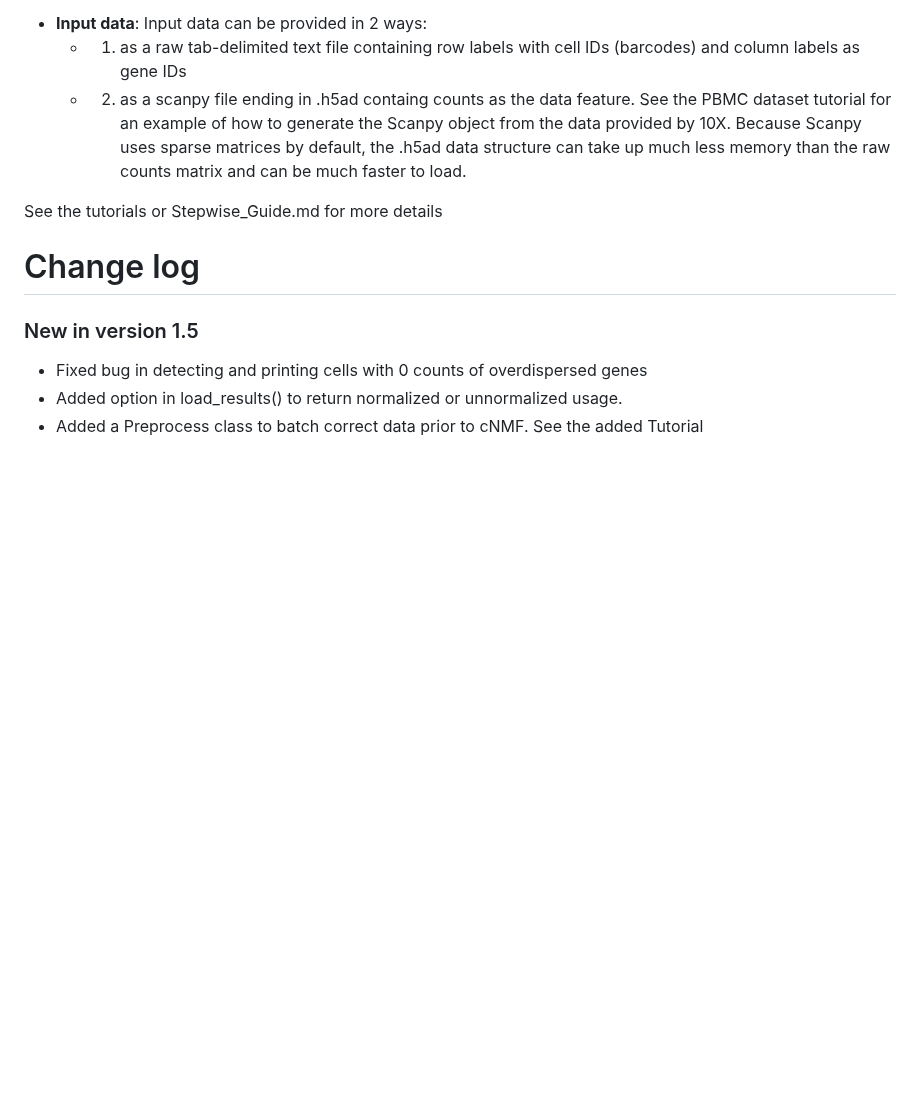
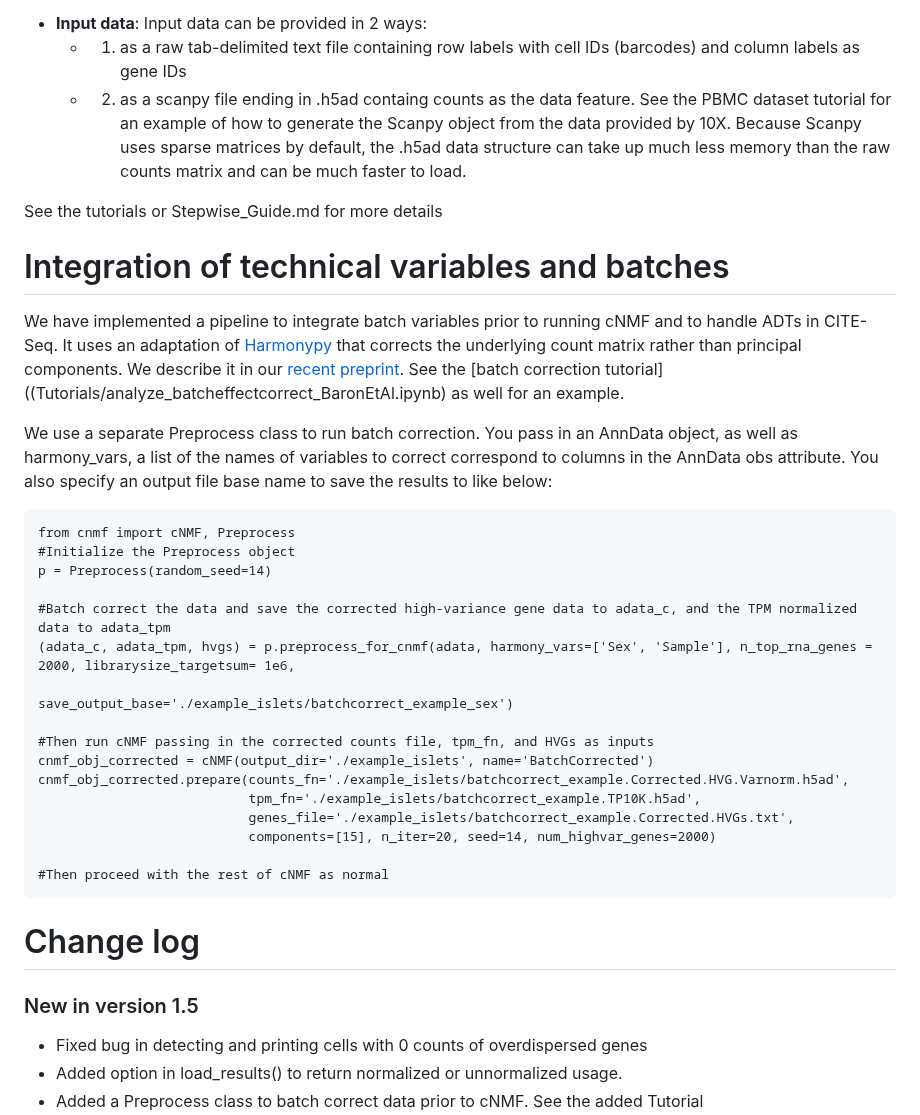
Before and after one commit to dylkot/cNMF, a Markdown page: README.md, the part around the change. GitHub-like rendering; blank space fills up the shorter version.

Commit message:
added description of batch correction

````diff
--- a/README.md
+++ b/README.md
@@ -84,6 +84,31 @@ Some usage notes:
 
 See the tutorials or Stepwise_Guide.md for more details
 
+# Integration of technical variables and batches
+
+We have implemented a pipeline to integrate batch variables prior to running cNMF and to handle ADTs in CITE-Seq. It uses an adaptation of [Harmonypy](https://github.com/slowkow/harmonypy) that corrects the underlying count matrix rather than principal components. We describe it in our [recent preprint](https://www.biorxiv.org/content/10.1101/2024.05.03.592310v1). See the [batch correction tutorial]((Tutorials/analyze_batcheffectcorrect_BaronEtAl.ipynb) as well for an example.
+
+We use a separate Preprocess class to run batch correction. You pass in an AnnData object, as well as harmony_vars, a list of the names of variables to correct correspond to columns in the AnnData obs attribute. You also specify an output file base name to save the results to like below:
+
+```
+from cnmf import cNMF, Preprocess
+#Initialize the Preprocess object
+p = Preprocess(random_seed=14)
+
+#Batch correct the data and save the corrected high-variance gene data to adata_c, and the TPM normalized data to adata_tpm
+(adata_c, adata_tpm, hvgs) = p.preprocess_for_cnmf(adata, harmony_vars=['Sex', 'Sample'], n_top_rna_genes = 2000, librarysize_targetsum= 1e6,
+                                                    save_output_base='./example_islets/batchcorrect_example_sex')
+
+#Then run cNMF passing in the corrected counts file, tpm_fn, and HVGs as inputs
+cnmf_obj_corrected = cNMF(output_dir='./example_islets', name='BatchCorrected')
+cnmf_obj_corrected.prepare(counts_fn='./example_islets/batchcorrect_example.Corrected.HVG.Varnorm.h5ad',
+                           tpm_fn='./example_islets/batchcorrect_example.TP10K.h5ad',
+                           genes_file='./example_islets/batchcorrect_example.Corrected.HVGs.txt',
+                           components=[15], n_iter=20, seed=14, num_highvar_genes=2000)
+
+#Then proceed with the rest of cNMF as normal
+```
+
 # Change log
 
 ### New in version 1.5
````
